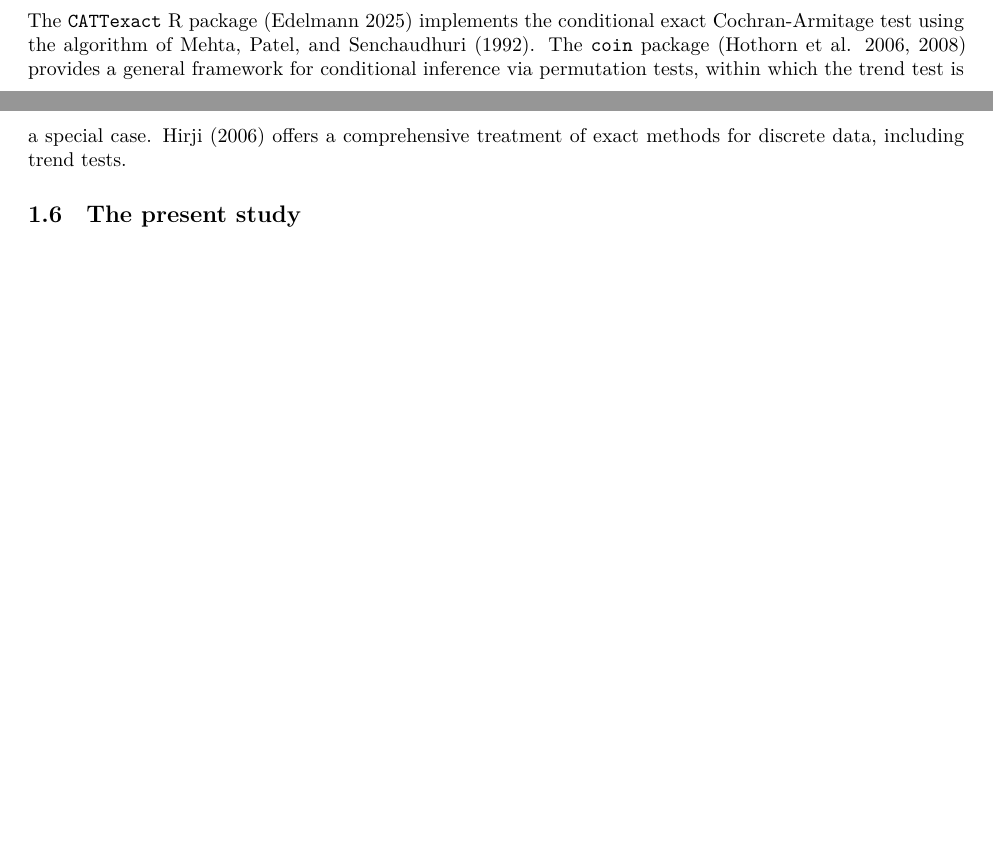
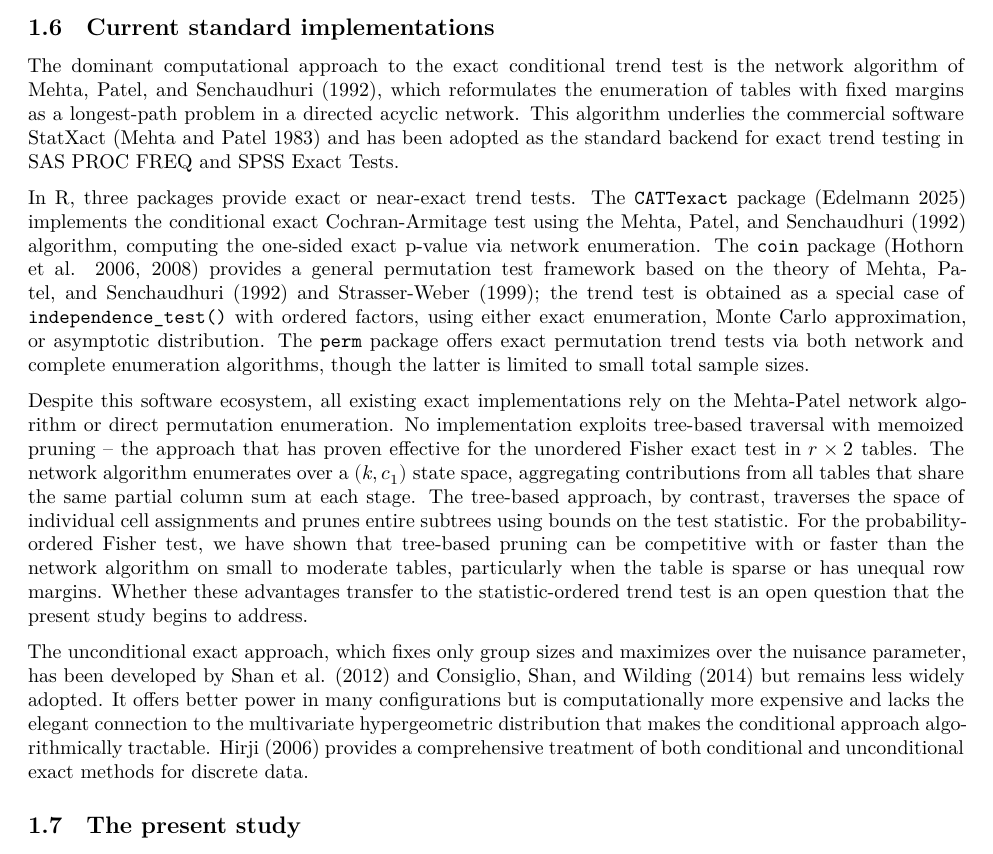
Before and after one commit to rgt47/testtrend, an R Markdown document (analysis/report/report.Rmd): two parts of pages 2 and 3 of 7 before the commit and part of page 3 of 8 after it, the two joined at a grey line, cut at the place of the change, the shorter picture padded with empty space. Rendered offline with R 4.5, knitr and Pandoc, then LaTeX, with nearby package versions; some code elsewhere in the file could not run offline.

Commit message:
Auto-backup: 2026-03-12 08:10:15

```diff
--- a/analysis/report/report.Rmd
+++ b/analysis/report/report.Rmd
@@ -127,15 +127,65 @@ statistic, noting that the conditional test is slightly
 conservative but guarantees type I error control
 [@bartholomew1959test].
 
-The `CATTexact` R package [@edelmann2025catexact]
+## Current standard implementations
+
+The dominant computational approach to the exact
+conditional trend test is the network algorithm of
+@mehta1992exact, which reformulates the enumeration
+of tables with fixed margins as a longest-path problem
+in a directed acyclic network. This algorithm underlies
+the commercial software StatXact [@mehta1983network]
+and has been adopted as the standard backend for exact
+trend testing in SAS PROC FREQ and SPSS Exact Tests.
+
+In R, three packages provide exact or near-exact trend
+tests. The `CATTexact` package [@edelmann2025catexact]
 implements the conditional exact Cochran-Armitage test
-using the algorithm of @mehta1992exact. The `coin` package
-[@hothorn2006lego; @hothorn2008implementing] provides a
-general framework for conditional inference via
-permutation tests, within which the trend test is a
-special case. @hirji2006exact offers a comprehensive
-treatment of exact methods for discrete data, including
-trend tests.
+using the @mehta1992exact algorithm, computing the
+one-sided exact p-value via network enumeration. The
+`coin` package [@hothorn2006lego; @hothorn2008implementing]
+provides a general permutation test framework based on
+the theory of @mehta1992exact and Strasser-Weber (1999);
+the trend test is obtained as a special case of
+`independence_test()` with ordered factors, using either
+exact enumeration, Monte Carlo approximation, or
+asymptotic distribution. The `perm` package offers
+exact permutation trend tests via both network and
+complete enumeration algorithms, though the latter is
+limited to small total sample sizes.
+
+Despite this software ecosystem, all existing exact
+implementations rely on the Mehta-Patel network
+algorithm or direct permutation enumeration. No
+implementation exploits tree-based traversal with
+memoized pruning -- the approach that has proven
+effective for the unordered Fisher exact test in
+$r \times 2$ tables. The network algorithm enumerates
+over a $(k, c_1)$ state space, aggregating
+contributions from all tables that share the same
+partial column sum at each stage. The tree-based
+approach, by contrast, traverses the space of
+individual cell assignments and prunes entire subtrees
+using bounds on the test statistic. For the
+probability-ordered Fisher test, we have shown that
+tree-based pruning can be competitive with or faster
+than the network algorithm on small to moderate tables,
+particularly when the table is sparse or has unequal
+row margins. Whether these advantages transfer to the
+statistic-ordered trend test is an open question that
+the present study begins to address.
+
+The unconditional exact approach, which fixes only
+group sizes and maximizes over the nuisance parameter,
+has been developed by @shan2012efficient and
+@consiglio2014comparison but remains less widely
+adopted. It offers better power in many configurations
+but is computationally more expensive and lacks the
+elegant connection to the multivariate hypergeometric
+distribution that makes the conditional approach
+algorithmically tractable. @hirji2006exact provides a
+comprehensive treatment of both conditional and
+unconditional exact methods for discrete data.
 
 ## The present study
 
```
Also changed, not shown: analysis/report/report.pdf (added), 28 other files.
